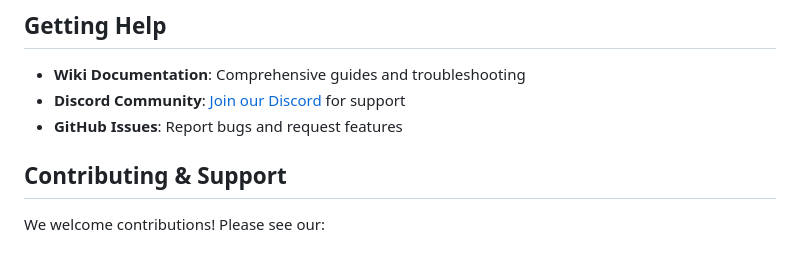
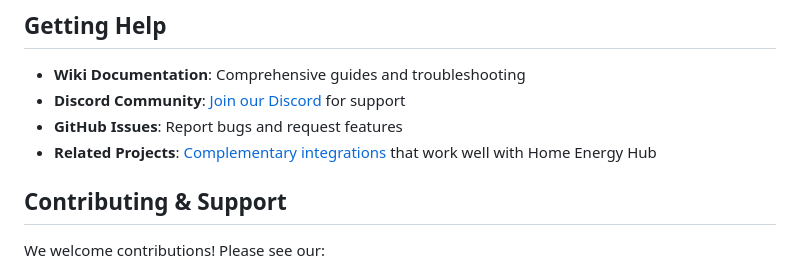
Before and after one commit to flip555/home_energy_hub, a Markdown page: README.md, the part around the change. Drawn GitHub-style.

```diff
--- a/README.md
+++ b/README.md
@@ -72,6 +72,7 @@ For detailed instructions, see the [Installation Guide](https://github.com/flip5
 - **Wiki Documentation**: Comprehensive guides and troubleshooting
 - **Discord Community**: [Join our Discord](https://discord.gg/4eQbPEETBR) for support
 - **GitHub Issues**: Report bugs and request features
+- **Related Projects**: [Complementary integrations](https://github.com/flip555/home_energy_hub/wiki/Related-Projects) that work well with Home Energy Hub
 
 ## Contributing & Support
 
```
